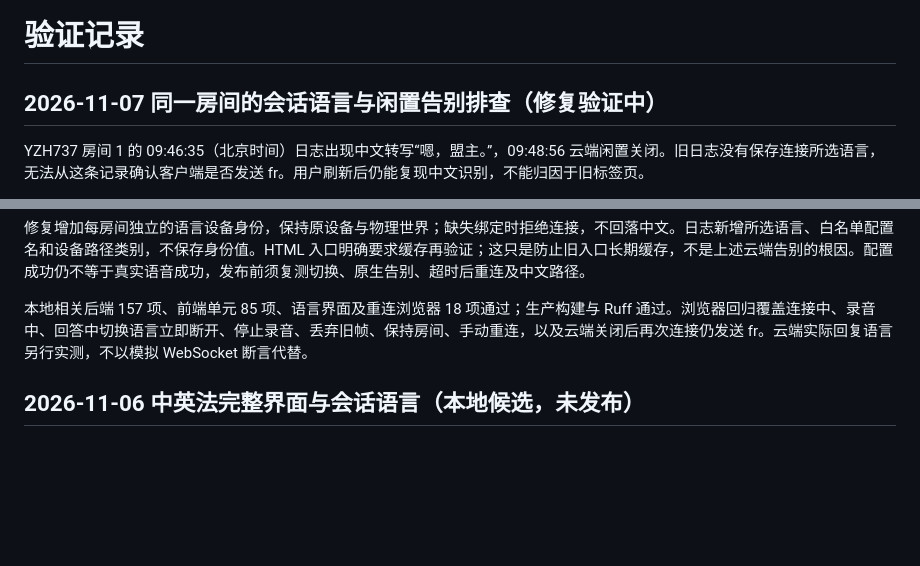
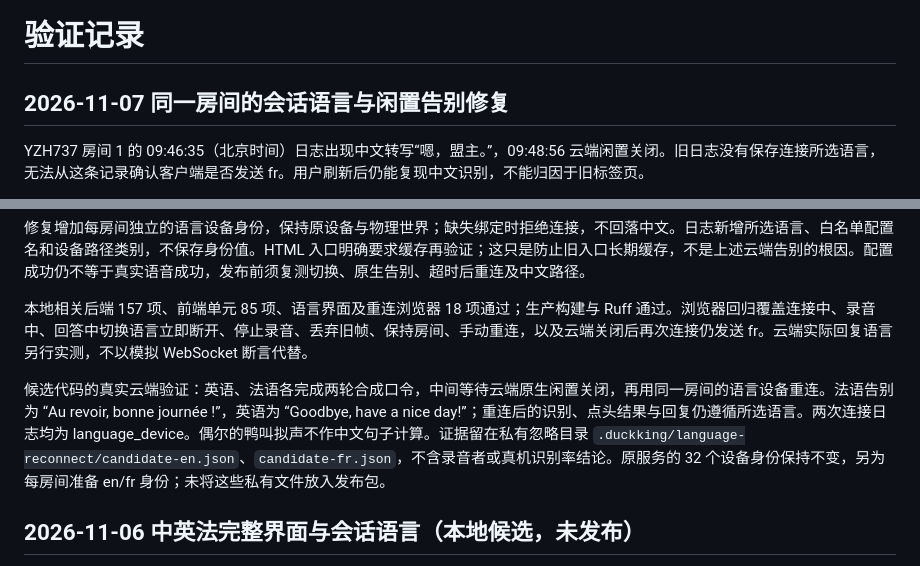
Before and after one commit to zhoutingunl/DuckKing, a Markdown page: docs/VALIDATION.md, 2 parts joined by grey strips. GitHub-like rendering; blank space fills up the shorter version.

Commit message:
Record genuine multilingual idle and reconnect validation

```diff
--- a/docs/VALIDATION.md
+++ b/docs/VALIDATION.md
@@ -1,6 +1,6 @@
 # 验证记录
 
-## 2026-11-07 同一房间的会话语言与闲置告别排查（修复验证中）
+## 2026-11-07 同一房间的会话语言与闲置告别修复
 
 YZH737 房间 1 的 09:46:35（北京时间）日志出现中文转写“嗯，盟主。”，09:48:56 云端闲置关闭。旧日志没有保存连接所选语言，无法从这条记录确认客户端是否发送 fr。用户刷新后仍能复现中文识别，不能归因于旧标签页。
 
@@ -9,6 +9,8 @@ YZH737 房间 1 的 09:46:35（北京时间）日志出现中文转写“嗯，
 修复增加每房间独立的语言设备身份，保持原设备与物理世界；缺失绑定时拒绝连接，不回落中文。日志新增所选语言、白名单配置名和设备路径类别，不保存身份值。HTML 入口明确要求缓存再验证；这只是防止旧入口长期缓存，不是上述云端告别的根因。配置成功仍不等于真实语音成功，发布前须复测切换、原生告别、超时后重连及中文路径。
 
 本地相关后端 157 项、前端单元 85 项、语言界面及重连浏览器 18 项通过；生产构建与 Ruff 通过。浏览器回归覆盖连接中、录音中、回答中切换语言立即断开、停止录音、丢弃旧帧、保持房间、手动重连，以及云端关闭后再次连接仍发送 fr。云端实际回复语言另行实测，不以模拟 WebSocket 断言代替。
+
+候选代码的真实云端验证：英语、法语各完成两轮合成口令，中间等待云端原生闲置关闭，再用同一房间的语言设备重连。法语告别为 “Au revoir, bonne journée !”，英语为 “Goodbye, have a nice day!”；重连后的识别、点头结果与回复仍遵循所选语言。两次连接日志均为 language_device。偶尔的鸭叫拟声不作中文句子计算。证据留在私有忽略目录 `.duckking/language-reconnect/candidate-en.json`、`candidate-fr.json`，不含录音者或真机识别率结论。原服务的 32 个设备身份保持不变，另为每房间准备 en/fr 身份；未将这些私有文件放入发布包。
 
 ## 2026-11-06 中英法完整界面与会话语言（本地候选，未发布）
 
```
